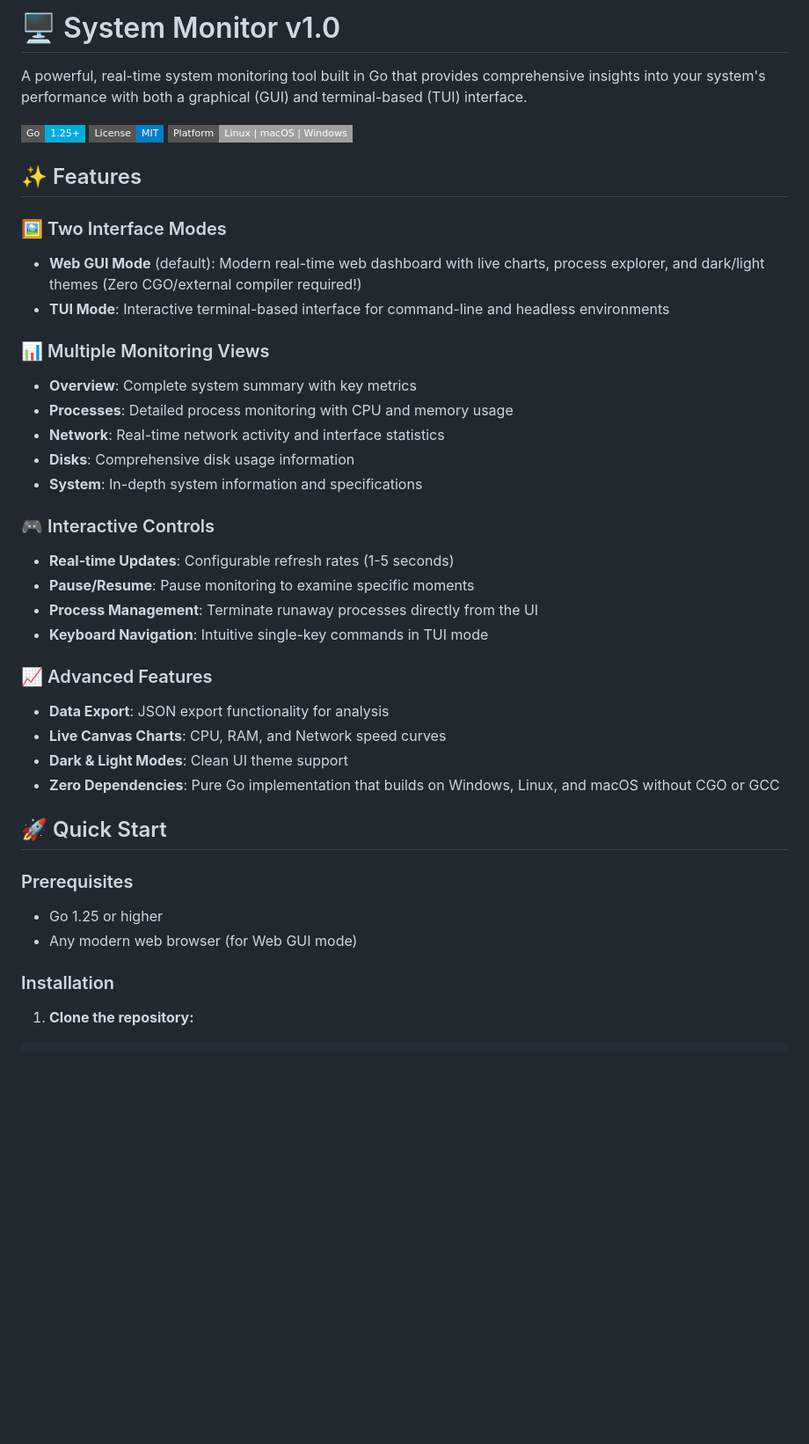
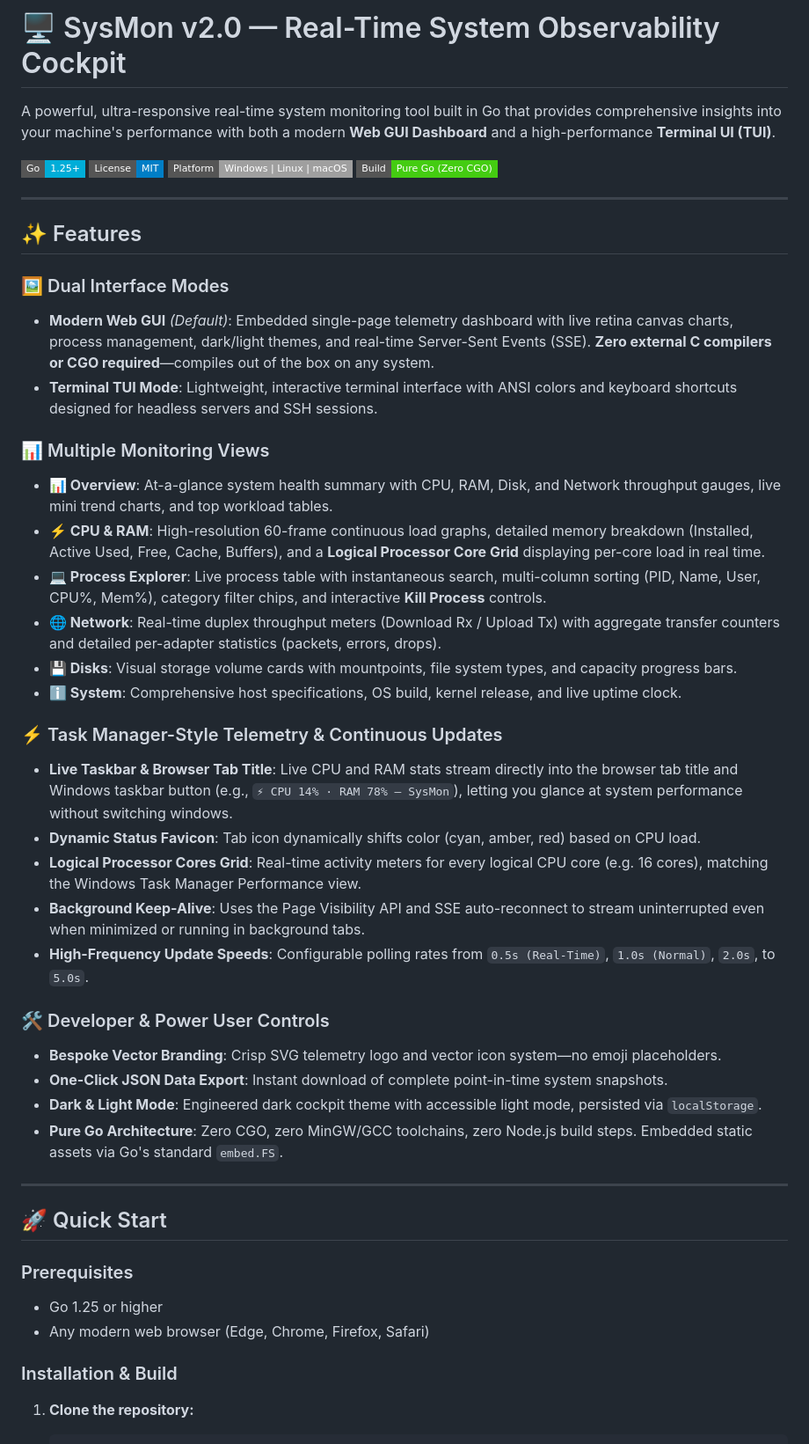
Before and after one commit to imunderthetree/sysmon, a Markdown page: readme.md, the part around one of its changes. Shown at 88% size. Drawn GitHub-style; badges without logos; blank space fills up the shorter version.

```diff
--- a/readme.md
+++ b/readme.md
@@ -1,42 +1,49 @@
-# 🖥️ System Monitor v1.0
+# 🖥️ SysMon v2.0 — Real-Time System Observability Cockpit
 
-A powerful, real-time system monitoring tool built in Go that provides comprehensive insights into your system's performance with both a graphical (GUI) and terminal-based (TUI) interface.
+A powerful, ultra-responsive real-time system monitoring tool built in Go that provides comprehensive insights into your machine's performance with both a modern **Web GUI Dashboard** and a high-performance **Terminal UI (TUI)**.
 
 ![Go Version](https://img.shields.io/badge/Go-1.25+-00ADD8?style=flat-square&logo=go)
 ![License](https://img.shields.io/badge/License-MIT-blue.svg?style=flat-square)
-![Platform](https://img.shields.io/badge/Platform-Linux%20%7C%20macOS%20%7C%20Windows-lightgrey?style=flat-square)
+![Platform](https://img.shields.io/badge/Platform-Windows%20%7C%20Linux%20%7C%20macOS-lightgrey?style=flat-square)
+![Build](https://img.shields.io/badge/Build-Pure%20Go%20(Zero%20CGO)-success?style=flat-square)
+
+---
 
 ## ✨ Features
 
-### 🖼️ Two Interface Modes
-- **Web GUI Mode** (default): Modern real-time web dashboard with live charts, process explorer, and dark/light themes (Zero CGO/external compiler required!)
-- **TUI Mode**: Interactive terminal-based interface for command-line and headless environments
+### 🖼️ Dual Interface Modes
+- **Modern Web GUI** *(Default)*: Embedded single-page telemetry dashboard with live retina canvas charts, process management, dark/light themes, and real-time Server-Sent Events (SSE). **Zero external C compilers or CGO required**—compiles out of the box on any system.
+- **Terminal TUI Mode**: Lightweight, interactive terminal interface with ANSI colors and keyboard shortcuts designed for headless servers and SSH sessions.
 
 ### 📊 Multiple Monitoring Views
-- **Overview**: Complete system summary with key metrics
-- **Processes**: Detailed process monitoring with CPU and memory usage
-- **Network**: Real-time network activity and interface statistics
-- **Disks**: Comprehensive disk usage information
-- **System**: In-depth system information and specifications
+- **📊 Overview**: At-a-glance system health summary with CPU, RAM, Disk, and Network throughput gauges, live mini trend charts, and top workload tables.
+- **⚡ CPU & RAM**: High-resolution 60-frame continuous load graphs, detailed memory breakdown (Installed, Active Used, Free, Cache, Buffers), and a **Logical Processor Core Grid** displaying per-core load in real time.
+- **💻 Process Explorer**: Live process table with instantaneous search, multi-column sorting (PID, Name, User, CPU%, Mem%), category filter chips, and interactive **Kill Process** controls.
+- **🌐 Network**: Real-time duplex throughput meters (Download Rx / Upload Tx) with aggregate transfer counters and detailed per-adapter statistics (packets, errors, drops).
+- **💾 Disks**: Visual storage volume cards with mountpoints, file system types, and capacity progress bars.
+- **ℹ️ System**: Comprehensive host specifications, OS build, kernel release, and live uptime clock.
 
-### 🎮 Interactive Controls
-- **Real-time Updates**: Configurable refresh rates (1-5 seconds)
-- **Pause/Resume**: Pause monitoring to examine specific moments
-- **Process Management**: Terminate runaway processes directly from the UI
-- **Keyboard Navigation**: Intuitive single-key commands in TUI mode
+### ⚡ Task Manager-Style Telemetry & Continuous Updates
+- **Live Taskbar & Browser Tab Title**: Live CPU and RAM stats stream directly into the browser tab title and Windows taskbar button (e.g., `⚡ CPU 14% · RAM 78% — SysMon`), letting you glance at system performance without switching windows.
+- **Dynamic Status Favicon**: Tab icon dynamically shifts color (cyan, amber, red) based on CPU load.
+- **Logical Processor Cores Grid**: Real-time activity meters for every logical CPU core (e.g. 16 cores), matching the Windows Task Manager Performance view.
+- **Background Keep-Alive**: Uses the Page Visibility API and SSE auto-reconnect to stream uninterrupted even when minimized or running in background tabs.
+- **High-Frequency Update Speeds**: Configurable polling rates from `0.5s (Real-Time)`, `1.0s (Normal)`, `2.0s`, to `5.0s`.
 
-### 📈 Advanced Features
-- **Data Export**: JSON export functionality for analysis
-- **Live Canvas Charts**: CPU, RAM, and Network speed curves
-- **Dark & Light Modes**: Clean UI theme support
-- **Zero Dependencies**: Pure Go implementation that builds on Windows, Linux, and macOS without CGO or GCC
+### 🛠️ Developer & Power User Controls
+- **Bespoke Vector Branding**: Crisp SVG telemetry logo and vector icon system—no emoji placeholders.
+- **One-Click JSON Data Export**: Instant download of complete point-in-time system snapshots.
+- **Dark & Light Mode**: Engineered dark cockpit theme with accessible light mode, persisted via `localStorage`.
+- **Pure Go Architecture**: Zero CGO, zero MinGW/GCC toolchains, zero Node.js build steps. Embedded static assets via Go's standard `embed.FS`.
+
+---
 
 ## 🚀 Quick Start
 
 ### Prerequisites
 - Go 1.25 or higher
-- Any modern web browser (for Web GUI mode)
+- Any modern web browser (Edge, Chrome, Firefox, Safari)
 
-### Installation
+### Installation & Build
 
 1. **Clone the repository:**
```
Also changed, not shown: other parts of readme.md (+119 -146 lines).
